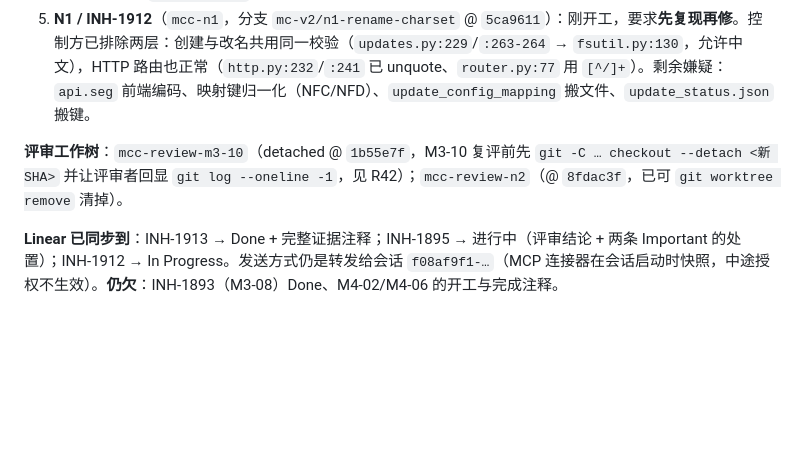
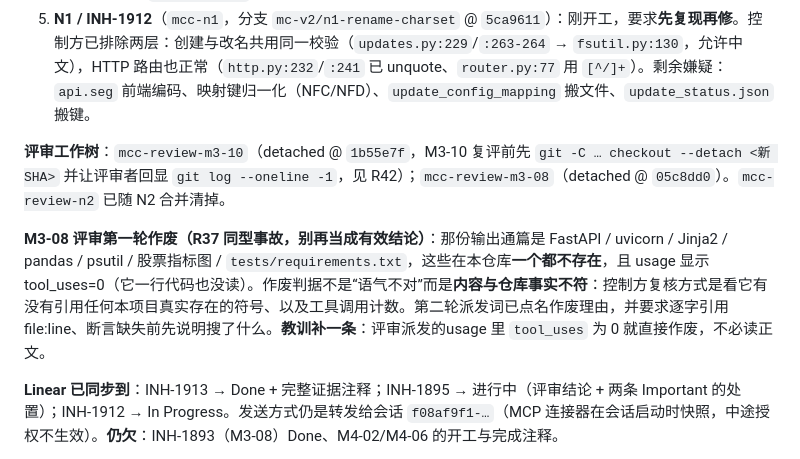
Before and after one commit to Arragon/MCChecker, a Markdown page: docs/MCChecker_M3_M4_PLAN.md, the part around the change. GitHub-like rendering; blank space fills up the shorter version.

Commit message:
docs(plan): 登记 M3-08 评审第一轮作废（tool_uses=0、内容与仓库事实不符）与判据，刷新工树清单

```diff
--- a/docs/MCChecker_M3_M4_PLAN.md
+++ b/docs/MCChecker_M3_M4_PLAN.md
@@ -1134,7 +1134,9 @@ H3 的证据形式已变更：**从 INH-1914 起，「测试没损伤权威数
 4. **M4-06 / INH-1908**（`mc-rel`，分支 `mc-v2/m4-06-release` @ `bd961c8`）：离线发布包在跑。验收边界已交代：§16.7 的「断网浏览器实测」**不得**由本卡报绿，只能报「构建产物里不存在外部主机引用」，并要求负向对照（种一条 `https://cdn…` 必须让构建失败）。
 5. **N1 / INH-1912**（`mcc-n1`，分支 `mc-v2/n1-rename-charset` @ `5ca9611`）：刚开工，要求**先复现再修**。控制方已排除两层：创建与改名共用同一校验（`updates.py:229`/`:263-264` → `fsutil.py:130`，允许中文），HTTP 路由也正常（`http.py:232`/`:241` 已 unquote、`router.py:77` 用 `[^/]+`）。剩余嫌疑：`api.seg` 前端编码、映射键归一化（NFC/NFD）、`update_config_mapping` 搬文件、`update_status.json` 搬键。
 
-**评审工作树**：`mcc-review-m3-10`（detached @ `1b55e7f`，M3-10 复评前先 `git -C … checkout --detach <新 SHA>` 并让评审者回显 `git log --oneline -1`，见 R42）；`mcc-review-n2`（@ `8fdac3f`，已可 `git worktree remove` 清掉）。
+**评审工作树**：`mcc-review-m3-10`（detached @ `1b55e7f`，M3-10 复评前先 `git -C … checkout --detach <新 SHA>` 并让评审者回显 `git log --oneline -1`，见 R42）；`mcc-review-m3-08`（detached @ `05c8dd0`）。`mcc-review-n2` 已随 N2 合并清掉。
+
+**M3-08 评审第一轮作废（R37 同型事故，别再当成有效结论）**：那份输出通篇是 FastAPI / uvicorn / Jinja2 / pandas / psutil / 股票指标图 / `tests/requirements.txt`，这些在本仓库**一个都不存在**，且 usage 显示 tool_uses=0（它一行代码也没读）。作废判据不是“语气不对”而是**内容与仓库事实不符**：控制方复核方式是看它有没有引用任何本项目真实存在的符号、以及工具调用计数。第二轮派发词已点名作废理由，并要求逐字引用 file:line、断言缺失前先说明搜了什么。**教训补一条**：评审派发的usage 里 `tool_uses` 为 0 就直接作废，不必读正文。
 
 **Linear 已同步到**：INH-1913 → Done + 完整证据注释；INH-1895 → 进行中（评审结论 + 两条 Important 的处置）；INH-1912 → In Progress。发送方式仍是转发给会话 `f08af9f1-…`（MCP 连接器在会话启动时快照，中途授权不生效）。**仍欠**：INH-1893（M3-08）Done、M4-02/M4-06 的开工与完成注释。
 
```
